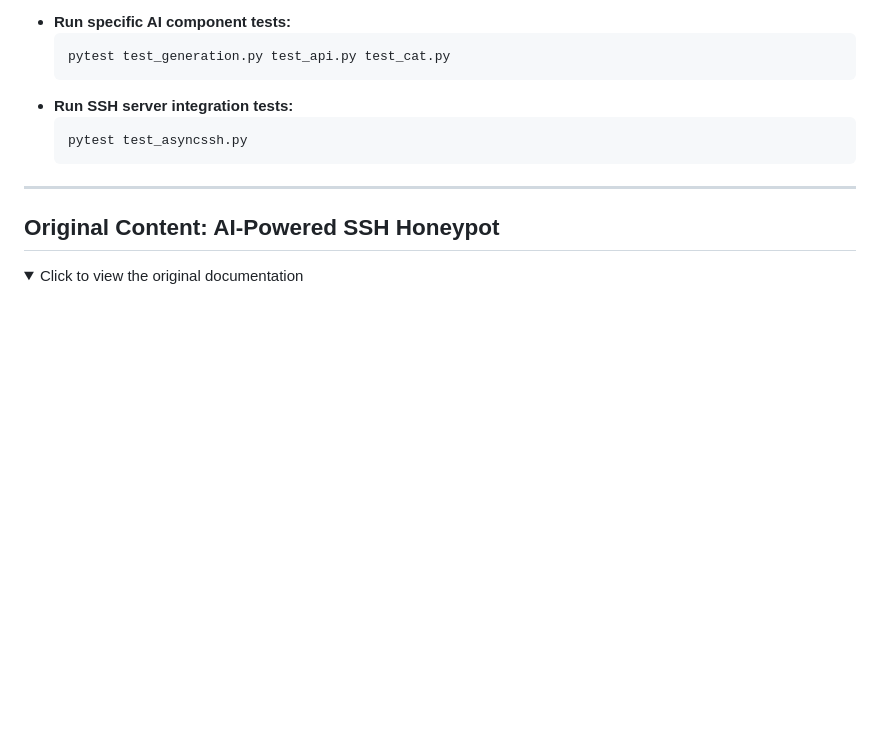
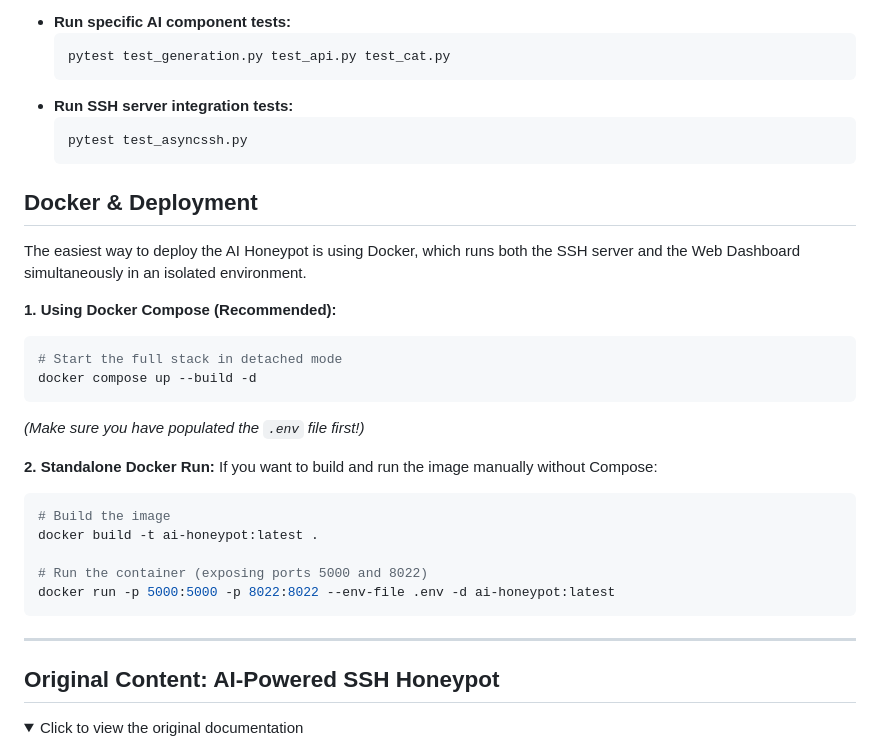
Before and after one commit to sadvik-asus/Self-Evolving-AI-HoneyPot, a Markdown page: README.md, the part around the change. Rendered like a GitHub page; folded sections open; blank space fills up the shorter version.

Commit message:
docs: add docker and deployment section

````diff
--- a/README.md
+++ b/README.md
@@ -148,6 +148,27 @@ To ensure the reliability of the AI honeypot and the web dashboard, use the foll
   pytest test_asyncssh.py
   ```
 
+## Docker & Deployment
+
+The easiest way to deploy the AI Honeypot is using Docker, which runs both the SSH server and the Web Dashboard simultaneously in an isolated environment.
+
+**1. Using Docker Compose (Recommended):**
+```bash
+# Start the full stack in detached mode
+docker compose up --build -d
+```
+*(Make sure you have populated the `.env` file first!)*
+
+**2. Standalone Docker Run:**
+If you want to build and run the image manually without Compose:
+```bash
+# Build the image
+docker build -t ai-honeypot:latest .
+
+# Run the container (exposing ports 5000 and 8022)
+docker run -p 5000:5000 -p 8022:8022 --env-file .env -d ai-honeypot:latest
+```
+
 ---
 
 ## Original Content: AI-Powered SSH Honeypot
````
